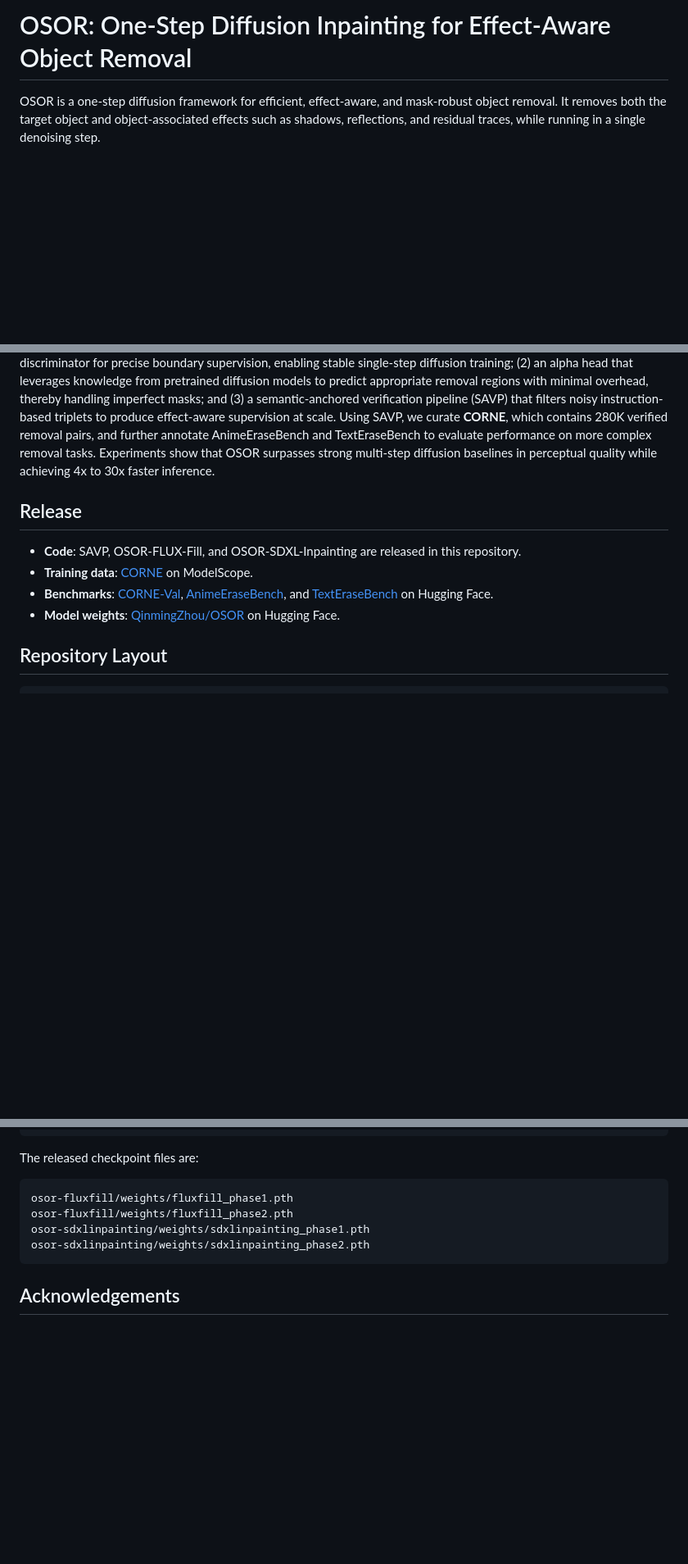
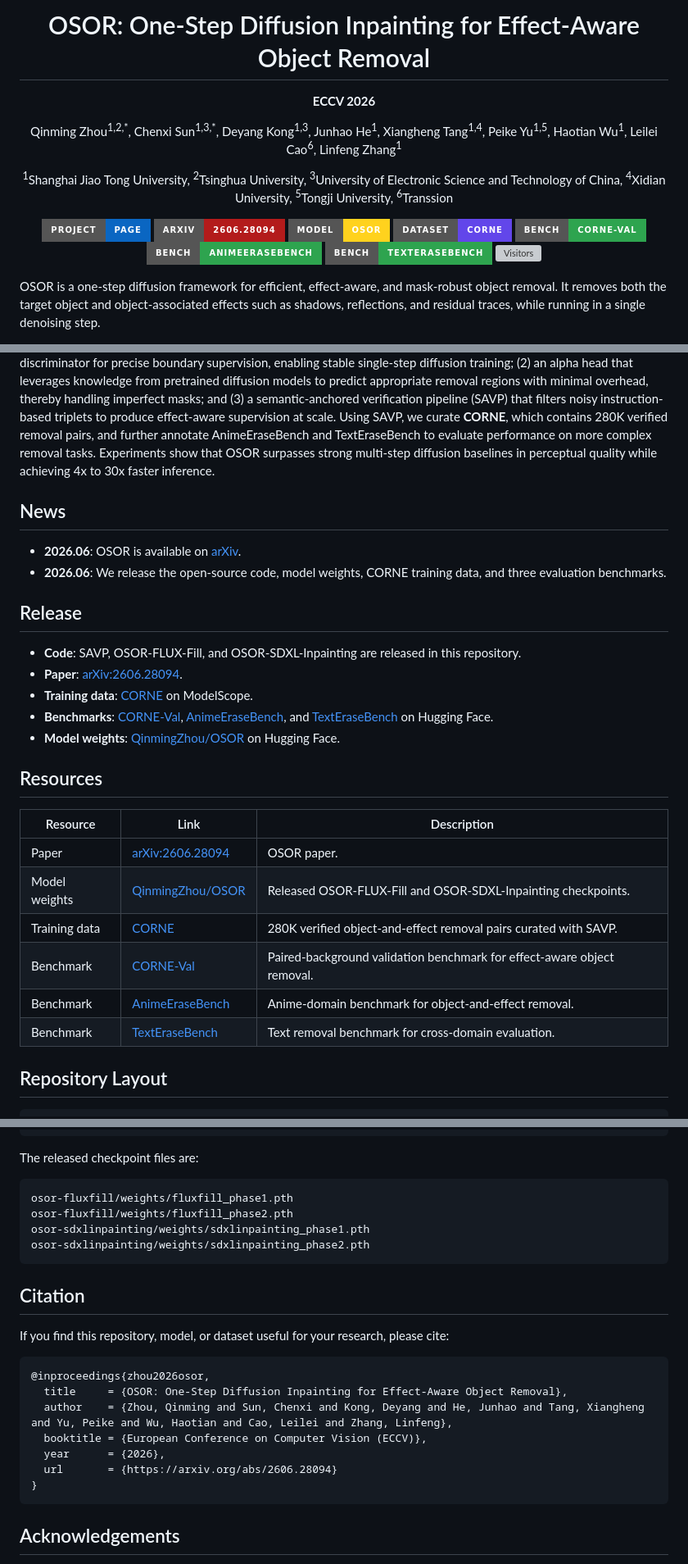
Before and after one commit to Zhouqm-Git/osor, a Markdown page: README.md, 3 parts joined by grey strips. Shown at 82% size. Rendered like a GitHub page; badges without logos; blank space fills up the shorter version; grey boxes are pictures that could not be loaded.

Commit message:
Polish project homepage

````diff
--- a/README.md
+++ b/README.md
@@ -1,4 +1,40 @@
-# OSOR: One-Step Diffusion Inpainting for Effect-Aware Object Removal
+<h1 align="center">OSOR: One-Step Diffusion Inpainting for Effect-Aware Object Removal</h1>
+
+<p align="center">
+  <strong>ECCV 2026</strong>
+</p>
+
+<p align="center">
+  Qinming Zhou<sup>1,2,*</sup>,
+  Chenxi Sun<sup>1,3,*</sup>,
+  Deyang Kong<sup>1,3</sup>,
+  Junhao He<sup>1</sup>,
+  Xiangheng Tang<sup>1,4</sup>,
+  Peike Yu<sup>1,5</sup>,
+  Haotian Wu<sup>1</sup>,
+  Leilei Cao<sup>6</sup>,
+  Linfeng Zhang<sup>1</sup>
+</p>
+
+<p align="center">
+  <sup>1</sup>Shanghai Jiao Tong University,
+  <sup>2</sup>Tsinghua University,
+  <sup>3</sup>University of Electronic Science and Technology of China,
+  <sup>4</sup>Xidian University,
+  <sup>5</sup>Tongji University,
+  <sup>6</sup>Transsion
+</p>
+
+<p align="center">
+  <a href="https://github.com/Zhouqm-Git/osor"><img src="https://img.shields.io/badge/Project-Page-0A66C2?style=for-the-badge"></a>
+  <a href="https://arxiv.org/abs/2606.28094"><img src="https://img.shields.io/badge/arXiv-2606.28094-B31B1B?style=for-the-badge"></a>
+  <a href="https://huggingface.co/QinmingZhou/OSOR"><img src="https://img.shields.io/badge/Model-OSOR-FFD21E?style=for-the-badge"></a>
+  <a href="https://modelscope.cn/datasets/ZhouqmR/CORNE"><img src="https://img.shields.io/badge/Dataset-CORNE-6246EA?style=for-the-badge"></a>
+  <a href="https://huggingface.co/datasets/QinmingZhou/CORNE-Val"><img src="https://img.shields.io/badge/Bench-CORNE--Val-2EA44F?style=for-the-badge"></a>
+  <a href="https://huggingface.co/datasets/QinmingZhou/AnimeEraseBench"><img src="https://img.shields.io/badge/Bench-AnimeEraseBench-2EA44F?style=for-the-badge"></a>
+  <a href="https://huggingface.co/datasets/QinmingZhou/TextEraseBench"><img src="https://img.shields.io/badge/Bench-TextEraseBench-2EA44F?style=for-the-badge"></a>
+  <img src="https://visitor-badge.laobi.icu/badge?page_id=Zhouqm-Git.osor&style=for-the-badge" alt="Visitors">
+</p>
 
 OSOR is a one-step diffusion framework for efficient, effect-aware, and mask-robust object removal. It removes both the target object and object-associated effects such as shadows, reflections, and residual traces, while running in a single denoising step.
 
@@ -8,12 +44,29 @@ OSOR is a one-step diffusion framework for efficient, effect-aware, and mask-rob
 
 Real-world object removal is challenging due to two key difficulties: the target object's non-local effects, such as shadows and reflections, which are difficult to model, and the fact that user-provided masks are often inaccurate or incomplete. With billions of parameters and tens of denoising steps, diffusion-based models achieve strong removal performance at the expense of substantial computational cost, limiting their use in interactive applications and on edge devices. To address these challenges, we present **OSOR** (One-Step Object Removal), which simultaneously achieves efficient, effect-aware, and mask-robust object removal. Concretely, OSOR introduces: (1) an occupancy-guided discriminator for precise boundary supervision, enabling stable single-step diffusion training; (2) an alpha head that leverages knowledge from pretrained diffusion models to predict appropriate removal regions with minimal overhead, thereby handling imperfect masks; and (3) a semantic-anchored verification pipeline (SAVP) that filters noisy instruction-based triplets to produce effect-aware supervision at scale. Using SAVP, we curate **CORNE**, which contains 280K verified removal pairs, and further annotate AnimeEraseBench and TextEraseBench to evaluate performance on more complex removal tasks. Experiments show that OSOR surpasses strong multi-step diffusion baselines in perceptual quality while achieving 4x to 30x faster inference.
 
+## News
+
+- **2026.06**: OSOR is available on [arXiv](https://arxiv.org/abs/2606.28094).
+- **2026.06**: We release the open-source code, model weights, CORNE training data, and three evaluation benchmarks.
+
 ## Release
 
 - **Code**: SAVP, OSOR-FLUX-Fill, and OSOR-SDXL-Inpainting are released in this repository.
+- **Paper**: [arXiv:2606.28094](https://arxiv.org/abs/2606.28094).
 - **Training data**: [CORNE](https://modelscope.cn/datasets/ZhouqmR/CORNE) on ModelScope.
 - **Benchmarks**: [CORNE-Val](https://huggingface.co/datasets/QinmingZhou/CORNE-Val), [AnimeEraseBench](https://huggingface.co/datasets/QinmingZhou/AnimeEraseBench), and [TextEraseBench](https://huggingface.co/datasets/QinmingZhou/TextEraseBench) on Hugging Face.
 - **Model weights**: [QinmingZhou/OSOR](https://huggingface.co/QinmingZhou/OSOR) on Hugging Face.
+
+## Resources
+
+| Resource | Link | Description |
+| --- | --- | --- |
+| Paper | [arXiv:2606.28094](https://arxiv.org/abs/2606.28094) | OSOR paper. |
+| Model weights | [QinmingZhou/OSOR](https://huggingface.co/QinmingZhou/OSOR) | Released OSOR-FLUX-Fill and OSOR-SDXL-Inpainting checkpoints. |
+| Training data | [CORNE](https://modelscope.cn/datasets/ZhouqmR/CORNE) | 280K verified object-and-effect removal pairs curated with SAVP. |
+| Benchmark | [CORNE-Val](https://huggingface.co/datasets/QinmingZhou/CORNE-Val) | Paired-background validation benchmark for effect-aware object removal. |
+| Benchmark | [AnimeEraseBench](https://huggingface.co/datasets/QinmingZhou/AnimeEraseBench) | Anime-domain benchmark for object-and-effect removal. |
+| Benchmark | [TextEraseBench](https://huggingface.co/datasets/QinmingZhou/TextEraseBench) | Text removal benchmark for cross-domain evaluation. |
 
 ## Repository Layout
 
@@ -67,6 +120,20 @@ osor-sdxlinpainting/weights/sdxlinpainting_phase1.pth
 osor-sdxlinpainting/weights/sdxlinpainting_phase2.pth
 ```
 
+## Citation
+
+If you find this repository, model, or dataset useful for your research, please cite:
+
+```bibtex
+@inproceedings{zhou2026osor,
+  title     = {OSOR: One-Step Diffusion Inpainting for Effect-Aware Object Removal},
+  author    = {Zhou, Qinming and Sun, Chenxi and Kong, Deyang and He, Junhao and Tang, Xiangheng and Yu, Peike and Wu, Haotian and Cao, Leilei and Zhang, Linfeng},
+  booktitle = {European Conference on Computer Vision (ECCV)},
+  year      = {2026},
+  url       = {https://arxiv.org/abs/2606.28094}
+}
+```
+
 ## Acknowledgements
 
 This project builds on open-source diffusion, inpainting, segmentation, and detection toolchains. We thank the authors and maintainers of these projects.
````
